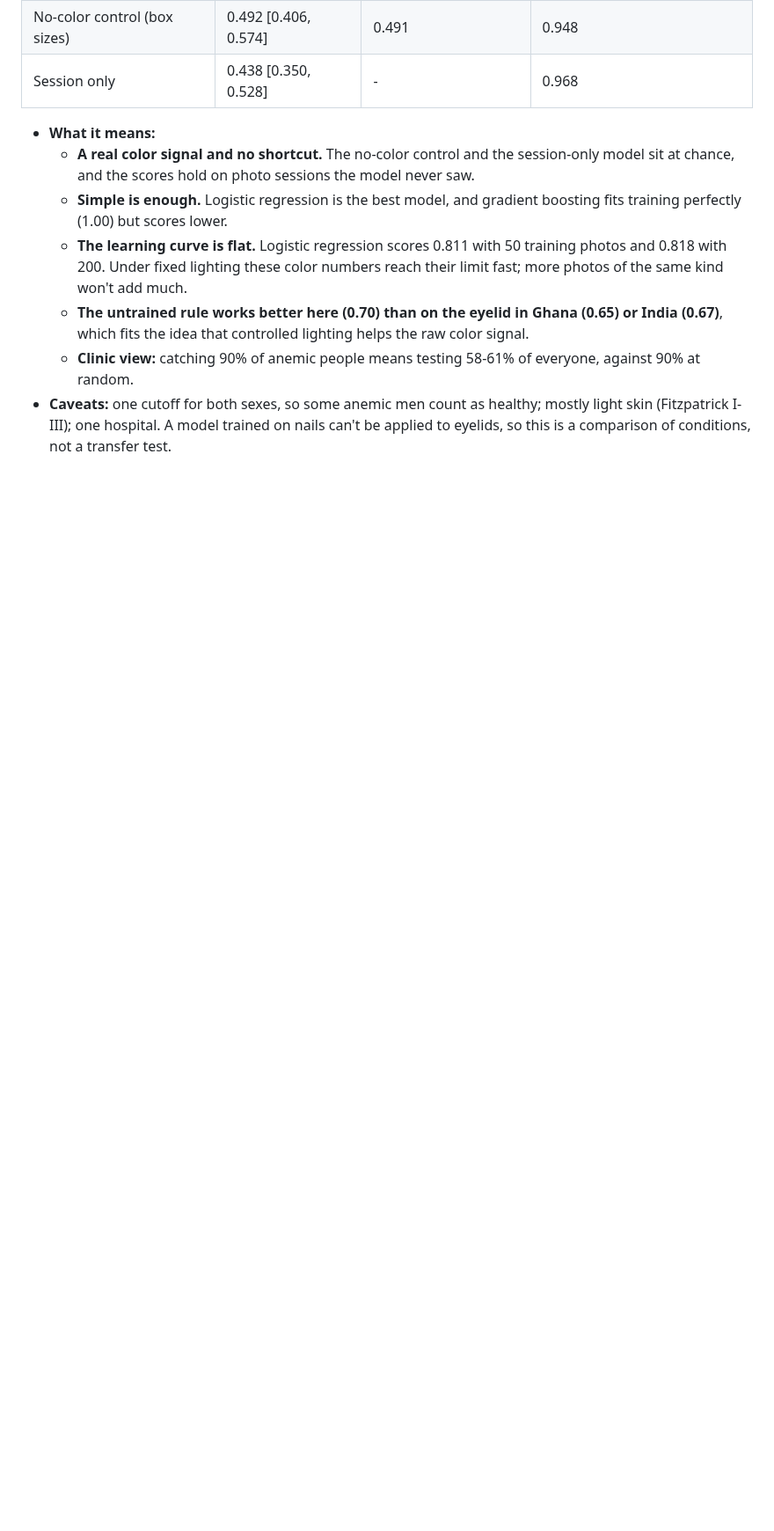
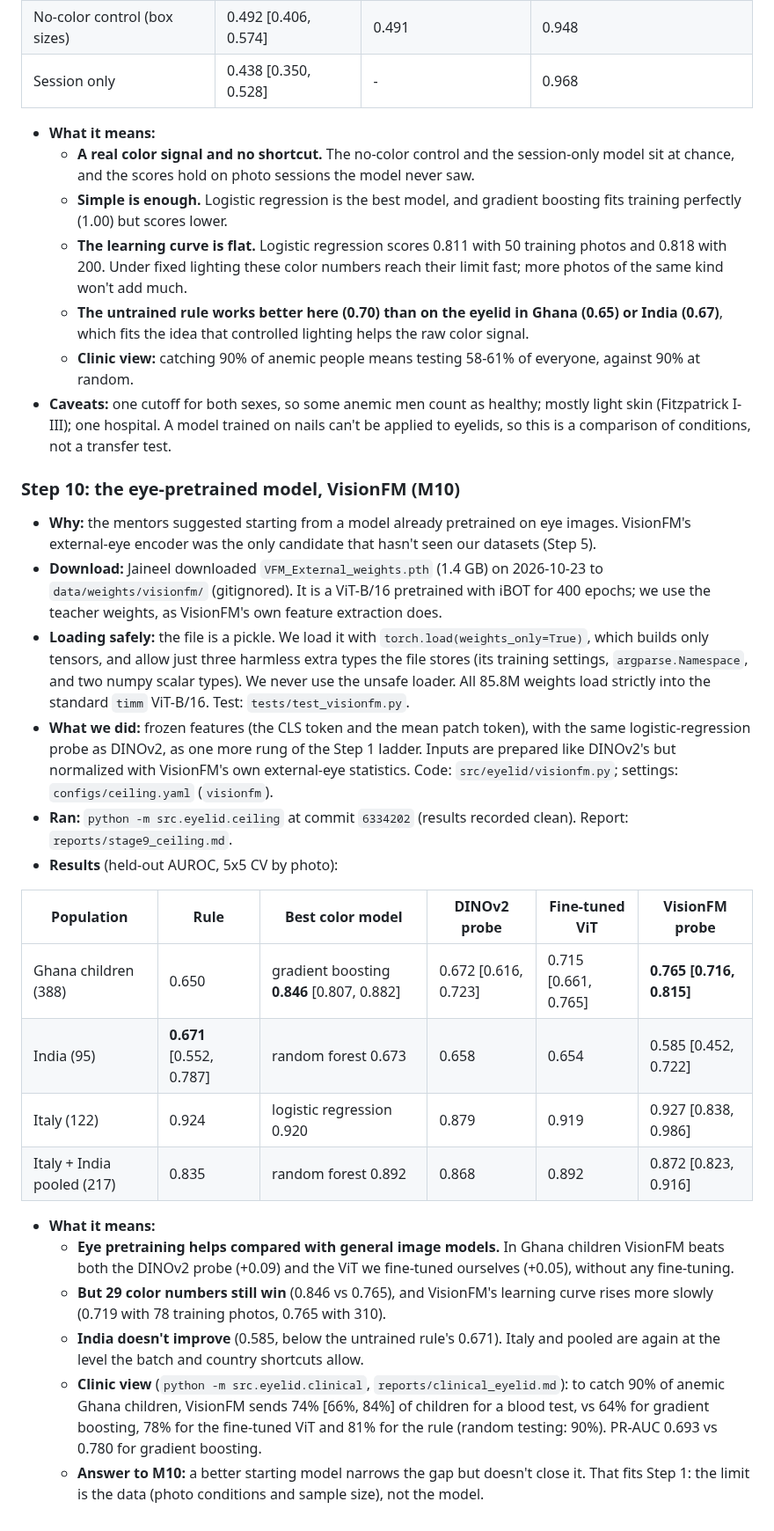
Before and after one commit to Mariaakhtar0035/iris-anemia-screening, a Markdown page: docs/eyelid_followup.md, the part around one of its changes. Shown at 88% size. Drawn GitHub-style; blank space fills up the shorter version.

Commit message:
Log the VisionFM step (Step 10); clinical view with the VisionFM probe
Co-Authored-By: Claude Opus 5.5 <noreply@anthropic.com>

```diff
--- a/docs/eyelid_followup.md
+++ b/docs/eyelid_followup.md
@@ -290,3 +290,40 @@ While running Step 2 we found two problems in Eyes-Defy Italy. Neither was repor
 - **Caveats:** one cutoff for both sexes, so some anemic men count as healthy; mostly light skin (Fitzpatrick I-III);
   one hospital. A model trained on nails can't be applied to eyelids, so this is a comparison of conditions, not a
   transfer test.
+
+### Step 10: the eye-pretrained model, VisionFM (M10)
+- **Why:** the mentors suggested starting from a model already pretrained on eye images. VisionFM's external-eye
+  encoder was the only candidate that hasn't seen our datasets (Step 5).
+- **Download:** Jaineel downloaded `VFM_External_weights.pth` (1.4 GB) on 2026-10-23 to `data/weights/visionfm/`
+  (gitignored). It is a ViT-B/16 pretrained with iBOT for 400 epochs; we use the teacher weights, as VisionFM's own
+  feature extraction does.
+- **Loading safely:** the file is a pickle. We load it with `torch.load(weights_only=True)`, which builds only
+  tensors, and allow just three harmless extra types the file stores (its training settings, `argparse.Namespace`,
+  and two numpy scalar types). We never use the unsafe loader. All 85.8M weights load strictly into the standard
+  `timm` ViT-B/16. Test: `tests/test_visionfm.py`.
+- **What we did:** frozen features (the CLS token and the mean patch token), with the same logistic-regression probe
+  as DINOv2, as one more rung of the Step 1 ladder. Inputs are prepared like DINOv2's but normalized with VisionFM's
+  own external-eye statistics. Code: `src/eyelid/visionfm.py`; settings: `configs/ceiling.yaml` (`visionfm`).
+- **Ran:** `python -m src.eyelid.ceiling` at commit `6334202` (results recorded clean). Report:
+  `reports/stage9_ceiling.md`.
+- **Results** (held-out AUROC, 5x5 CV by photo):
+
+| Population | Rule | Best color model | DINOv2 probe | Fine-tuned ViT | **VisionFM probe** |
+|---|---|---|---|---|---|
+| Ghana children (388) | 0.650 | gradient boosting **0.846** [0.807, 0.882] | 0.672 [0.616, 0.723] | 0.715 [0.661, 0.765] | **0.765 [0.716, 0.815]** |
+| India (95) | **0.671** [0.552, 0.787] | random forest 0.673 | 0.658 | 0.654 | 0.585 [0.452, 0.722] |
+| Italy (122) | 0.924 | logistic regression 0.920 | 0.879 | 0.919 | 0.927 [0.838, 0.986] |
+| Italy + India pooled (217) | 0.835 | random forest 0.892 | 0.868 | 0.892 | 0.872 [0.823, 0.916] |
+
+- **What it means:**
+  - **Eye pretraining helps compared with general image models.** In Ghana children VisionFM beats both the DINOv2
+    probe (+0.09) and the ViT we fine-tuned ourselves (+0.05), without any fine-tuning.
+  - **But 29 color numbers still win** (0.846 vs 0.765), and VisionFM's learning curve rises more slowly (0.719 with 78
+    training photos, 0.765 with 310).
+  - **India doesn't improve** (0.585, below the untrained rule's 0.671). Italy and pooled are again at the level the
+    batch and country shortcuts allow.
+  - **Clinic view** (`python -m src.eyelid.clinical`, `reports/clinical_eyelid.md`): to catch 90% of anemic Ghana
+    children, VisionFM sends 74% [66%, 84%] of children for a blood test, vs 64% for gradient boosting, 78% for the
+    fine-tuned ViT and 81% for the rule (random testing: 90%). PR-AUC 0.693 vs 0.780 for gradient boosting.
+  - **Answer to M10:** a better starting model narrows the gap but doesn't close it. That fits Step 1: the limit is the
+    data (photo conditions and sample size), not the model.
```
Also changed, not shown: other parts of docs/eyelid_followup.md (+1 -1 lines), reports/clinical_eyelid.md (+10 -0 lines), reports/figures/clinical_pr_curves.png.
